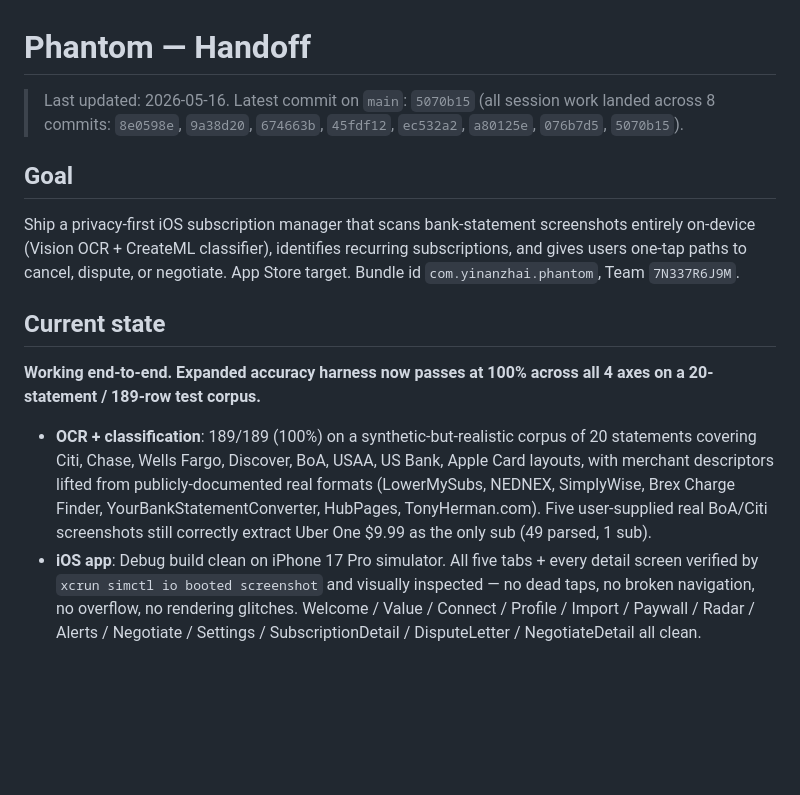
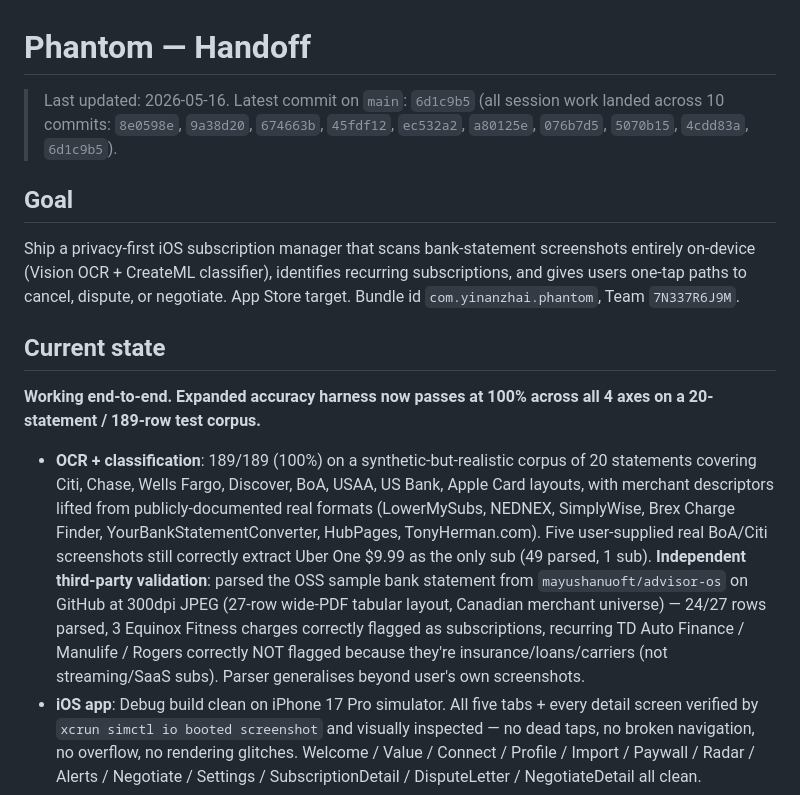
Before and after one commit to Kyle-zhai/Phantom, a Markdown page: handoff.md, the part around the change. Rendered like a GitHub page; blank space fills up the shorter version.

Commit message:
Handoff: log 10-commit session, note real-world OSS-statement validation
Co-Authored-By: Claude Opus 4.7 (1M context) <noreply@anthropic.com>

```diff
--- a/handoff.md
+++ b/handoff.md
@@ -1,6 +1,6 @@
 # Phantom — Handoff
 
-> Last updated: 2026-05-16. Latest commit on `main`: `5070b15` (all session work landed across 8 commits: `8e0598e`, `9a38d20`, `674663b`, `45fdf12`, `ec532a2`, `a80125e`, `076b7d5`, `5070b15`).
+> Last updated: 2026-05-16. Latest commit on `main`: `6d1c9b5` (all session work landed across 10 commits: `8e0598e`, `9a38d20`, `674663b`, `45fdf12`, `ec532a2`, `a80125e`, `076b7d5`, `5070b15`, `4cdd83a`, `6d1c9b5`).
 
 ## Goal
 
@@ -10,7 +10,7 @@ Ship a privacy-first iOS subscription manager that scans bank-statement screensh
 
 **Working end-to-end. Expanded accuracy harness now passes at 100% across all 4 axes on a 20-statement / 189-row test corpus.**
 
-- **OCR + classification**: 189/189 (100%) on a synthetic-but-realistic corpus of 20 statements covering Citi, Chase, Wells Fargo, Discover, BoA, USAA, US Bank, Apple Card layouts, with merchant descriptors lifted from publicly-documented real formats (LowerMySubs, NEDNEX, SimplyWise, Brex Charge Finder, YourBankStatementConverter, HubPages, TonyHerman.com). Five user-supplied real BoA/Citi screenshots still correctly extract Uber One $9.99 as the only sub (49 parsed, 1 sub).
+- **OCR + classification**: 189/189 (100%) on a synthetic-but-realistic corpus of 20 statements covering Citi, Chase, Wells Fargo, Discover, BoA, USAA, US Bank, Apple Card layouts, with merchant descriptors lifted from publicly-documented real formats (LowerMySubs, NEDNEX, SimplyWise, Brex Charge Finder, YourBankStatementConverter, HubPages, TonyHerman.com). Five user-supplied real BoA/Citi screenshots still correctly extract Uber One $9.99 as the only sub (49 parsed, 1 sub). **Independent third-party validation**: parsed the OSS sample bank statement from `mayushanuoft/advisor-os` on GitHub at 300dpi JPEG (27-row wide-PDF tabular layout, Canadian merchant universe) — 24/27 rows parsed, 3 Equinox Fitness charges correctly flagged as subscriptions, recurring TD Auto Finance / Manulife / Rogers correctly NOT flagged because they're insurance/loans/carriers (not streaming/SaaS subs). Parser generalises beyond user's own screenshots.
 - **iOS app**: Debug build clean on iPhone 17 Pro simulator. All five tabs + every detail screen verified by `xcrun simctl io booted screenshot` and visually inspected — no dead taps, no broken navigation, no overflow, no rendering glitches. Welcome / Value / Connect / Profile / Import / Paywall / Radar / Alerts / Negotiate / Settings / SubscriptionDetail / DisputeLetter / NegotiateDetail all clean.
 - **Negotiate tab**: **47 of 47 brand-specific recipes** now ship with social-sourced success rates and citation-bearing tips. Sources include LowerMySubs 2026, Pine AI 2026, Cybernews 2026, PCWorld 2024, Forest River Forums, Hustler Money Blog, TechRadar, Tom's Guide, Cloudwards, ScribeUp, Fstoppers, fireship.dev, Hacker News (#10922748, #30222528), Privacy.com, SeniorDaily, Nir-and-Far 'Cancel the NYT' dark-pattern teardown, MyEngineeringBuddy, MoneyTalksNews, Hustle Circuit, cybernews, Bogleheads, Apple Discussions, Spliiit pricing math, Trustpilot complaint patterns, FTC Noom 2022 settlement, GitHub Education portal, Vercel pricing page, Linear pricing page, Midjourney pricing page, Reddit r/CutTheCord, r/duolingo, r/Equinox, r/photography, r/Cursor, r/Bitwarden, r/PasswordManagers, r/ClaudeAI, r/NordVPN, r/Spectrum, r/VPN. All flagged `successRateEstimated: false`; each high-confidence tip cites its source inline.
 - **ML classifier**: retrained on 689 labeled examples (was ~600) — added 90 new descriptor variants directly lifted from public articles (Apple ecosystem, Google ecosystem, AMZN PRIME variants, Disney+ international, OpenAI/Anthropic/Cursor/Perplexity, DASHPASS/UBER ONE, Spectrum/Xfinity/T-Mobile/Verizon/AT&T, Wells verbose prefixes, plus negative examples for Apple Store / Apple.com/us / Google Pixel / Play Store Refund / AMZN MKTP). Train 99.5%, holdout 89.5% (was 86.8%).
```
